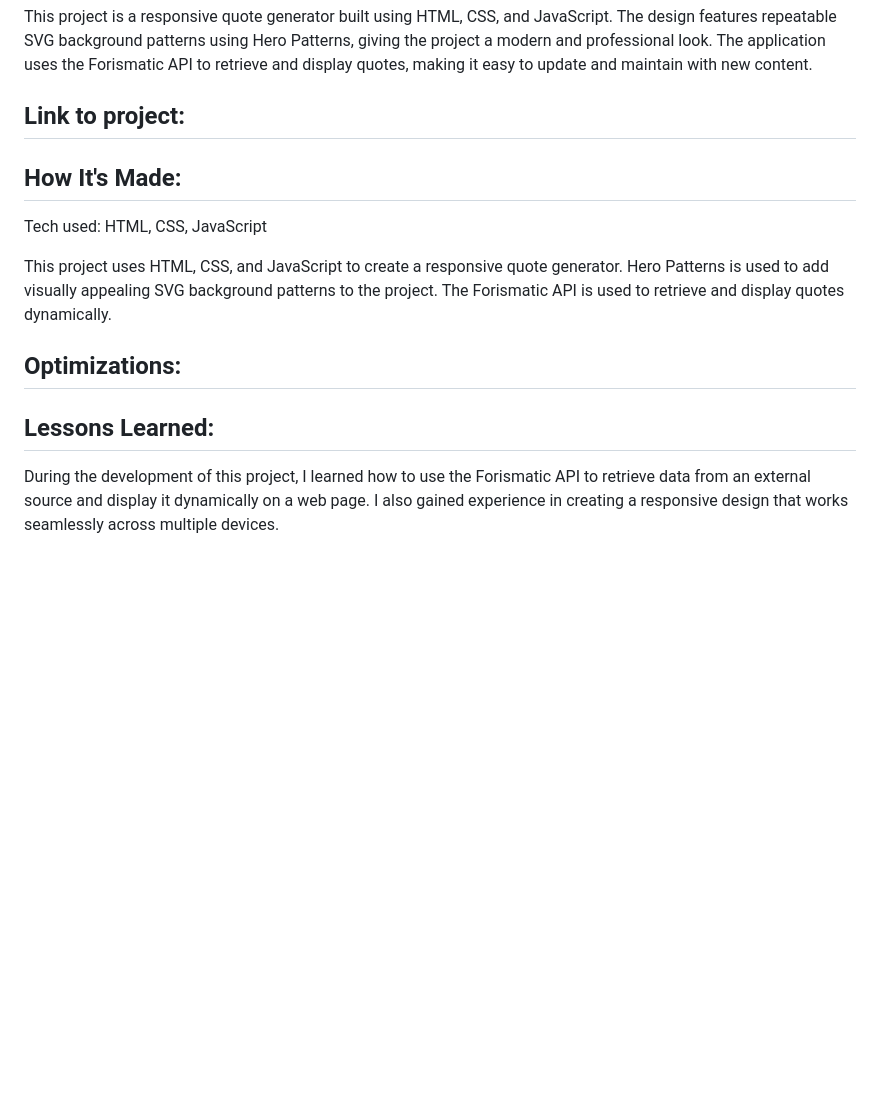
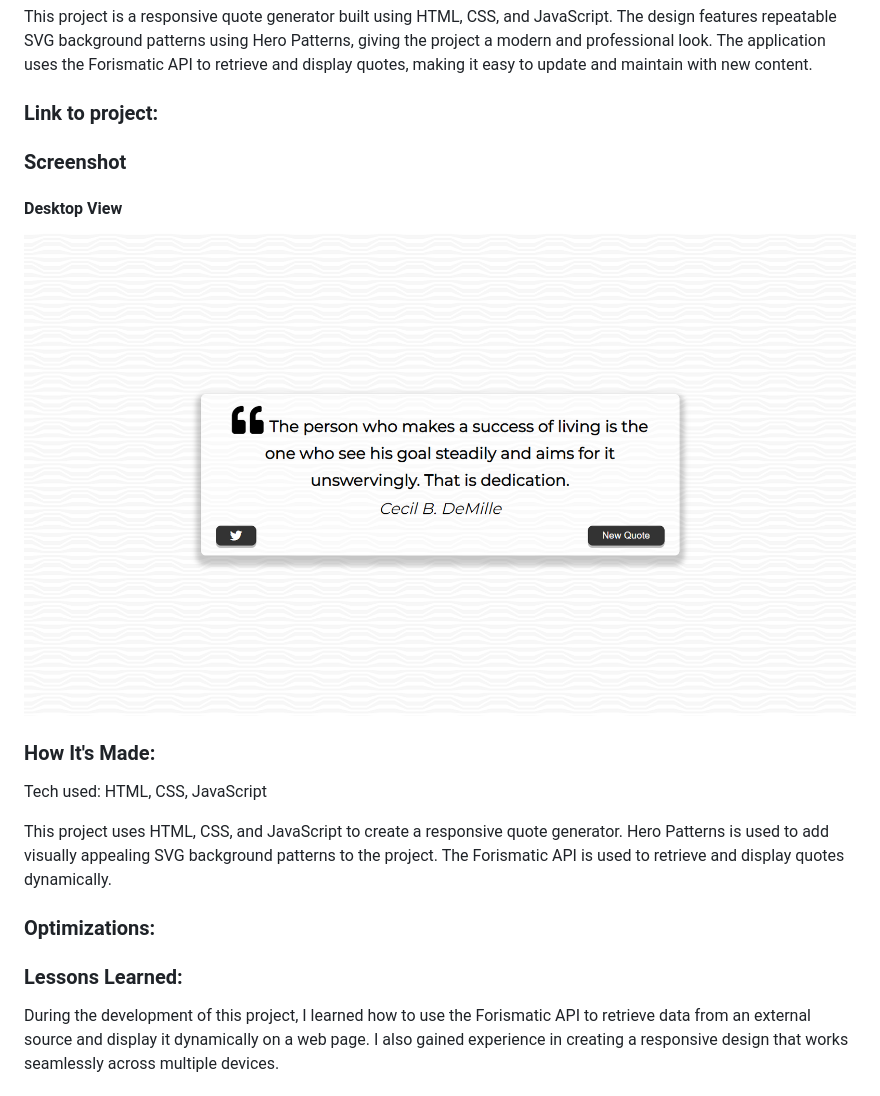
Before and after one commit to bkpecho/quote-generator, a Markdown page: README.md, the part around the change. Drawn GitHub-style; pictures changed too: src/images/desktop-view.png (added); blank space fills up the shorter version.

```diff
--- a/README.md
+++ b/README.md
@@ -1,21 +1,25 @@
 # Quote Generator
 This project is a responsive quote generator built using HTML, CSS, and JavaScript. The design features repeatable SVG background patterns using Hero Patterns, giving the project a modern and professional look. The application uses the Forismatic API to retrieve and display quotes, making it easy to update and maintain with new content.
 
-## Link to project:
+### Link to project:
 
 <!-- Screenshot of the quote generator -->
+### Screenshot
+#### Desktop View
 
-## How It's Made:
+![](/src/images/desktop-view.png)
+
+### How It's Made:
 
 Tech used: HTML, CSS, JavaScript
 
 This project uses HTML, CSS, and JavaScript to create a responsive quote generator. Hero Patterns is used to add visually appealing SVG background patterns to the project. The Forismatic API is used to retrieve and display quotes dynamically.
 
-## Optimizations:
+### Optimizations:
 <!-- (optional) -->
 <!-- No optimizations were made to this project. -->
 
-## Lessons Learned:
+### Lessons Learned:
 During the development of this project, I learned how to use the Forismatic API to retrieve data from an external source and display it dynamically on a web page. I also gained experience in creating a responsive design that works seamlessly across multiple devices.
 
 ## Examples:
```
